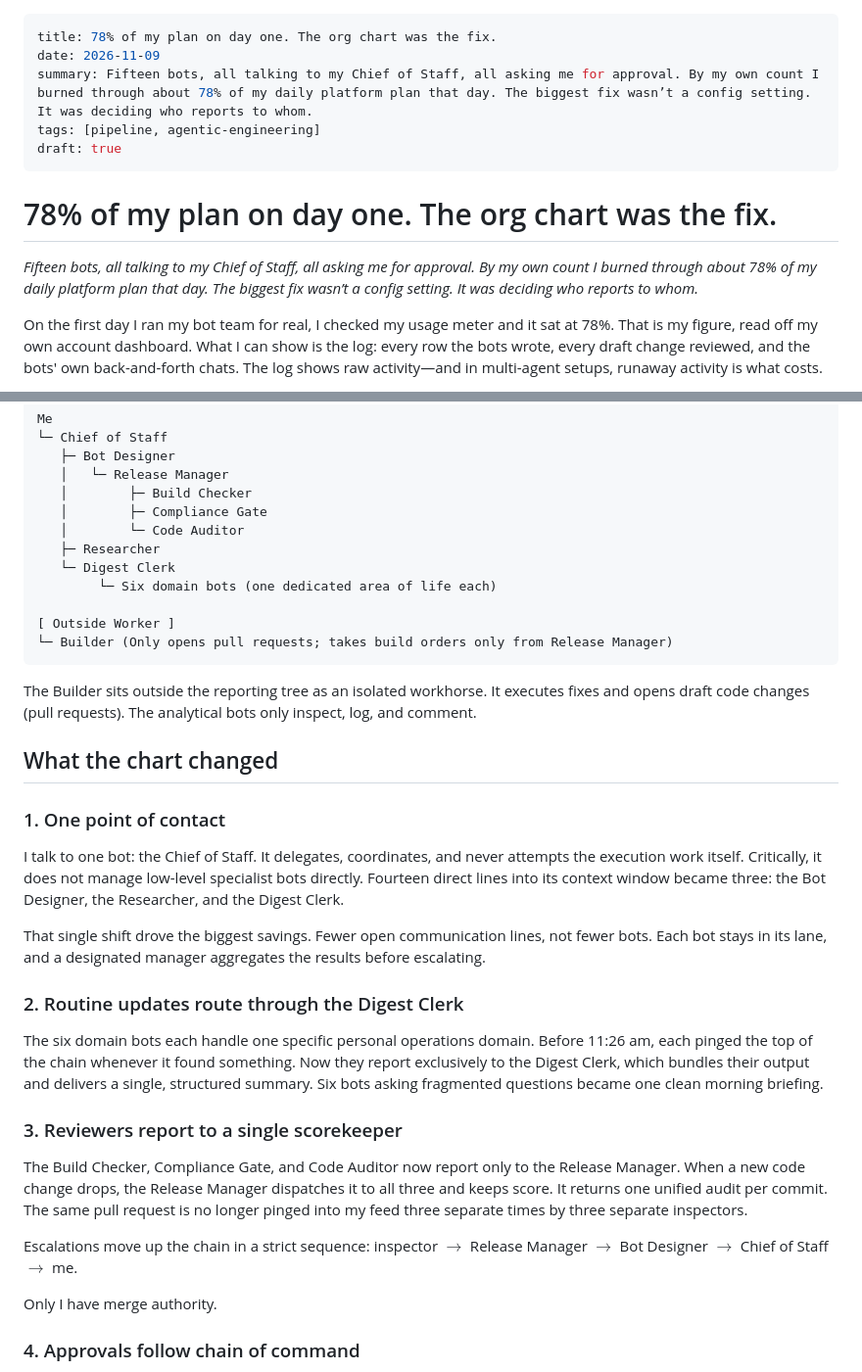
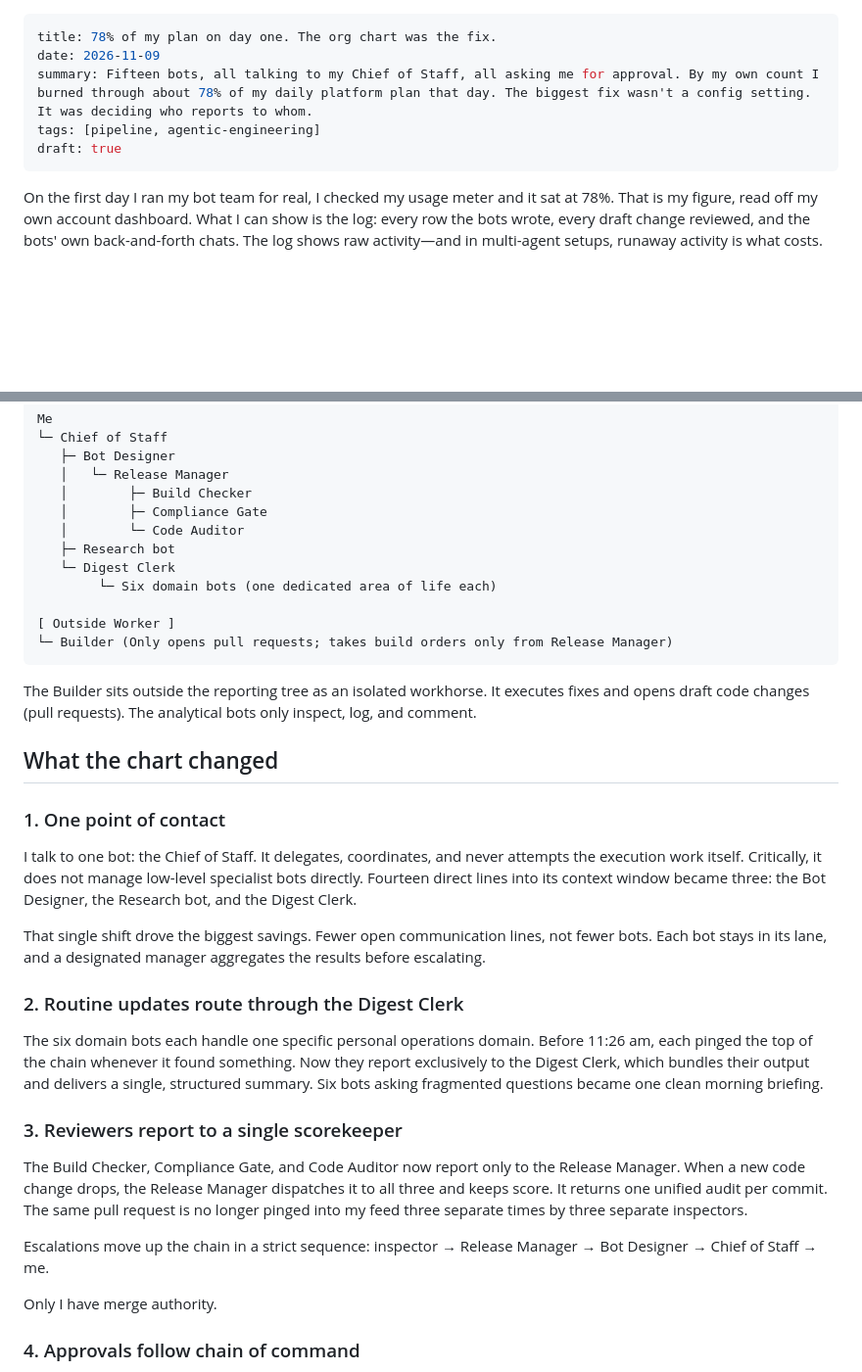
Before and after one commit to kaibinw/kaibinw.github.io, a Markdown page: blog/posts/78-percent-day-one.md, 2 parts joined by grey strips. Shown at 98% size. Drawn GitHub-style; blank space fills up the shorter version.

```diff
--- a/blog/posts/78-percent-day-one.md
+++ b/blog/posts/78-percent-day-one.md
@@ -1,13 +1,10 @@
 ---
 title: 78% of my plan on day one. The org chart was the fix.
 date: 2026-11-09
-summary: Fifteen bots, all talking to my Chief of Staff, all asking me for approval. By my own count I burned through about 78% of my daily platform plan that day. The biggest fix wasn’t a config setting. It was deciding who reports to whom.
+summary: Fifteen bots, all talking to my Chief of Staff, all asking me for approval. By my own count I burned through about 78% of my daily platform plan that day. The biggest fix wasn't a config setting. It was deciding who reports to whom.
 tags: [pipeline, agentic-engineering]
 draft: true
 ---
-# 78% of my plan on day one. The org chart was the fix.
-
-_Fifteen bots, all talking to my Chief of Staff, all asking me for approval. By my own count I burned through about 78% of my daily platform plan that day. The biggest fix wasn’t a config setting. It was deciding who reports to whom._
 
 On the first day I ran my bot team for real, I checked my usage meter and it sat at 78%. That is my figure, read off my own account dashboard. What I can show is the log: every row the bots wrote, every draft change reviewed, and the bots' own back-and-forth chats. The log shows raw activity—and in multi-agent setups, runaway activity is what costs.
 
@@ -29,7 +26,7 @@ Me
    │        ├─ Build Checker
    │        ├─ Compliance Gate
    │        └─ Code Auditor
-   ├─ Researcher
+   ├─ Research bot
    └─ Digest Clerk
         └─ Six domain bots (one dedicated area of life each)
 
@@ -42,15 +39,17 @@ The Builder sits outside the reporting tree as an isolated workhorse. It execute
 ## What the chart changed
 
 ### 1. One point of contact
-I talk to one bot: the Chief of Staff. It delegates, coordinates, and never attempts the execution work itself. Critically, it does not manage low-level specialist bots directly. Fourteen direct lines into its context window became three: the Bot Designer, the Researcher, and the Digest Clerk.
+I talk to one bot: the Chief of Staff. It delegates, coordinates, and never attempts the execution work itself. Critically, it does not manage low-level specialist bots directly. Fourteen direct lines into its context window became three: the Bot Designer, the Research bot, and the Digest Clerk.
 
 That single shift drove the biggest savings. Fewer open communication lines, not fewer bots. Each bot stays in its lane, and a designated manager aggregates the results before escalating.
+
 ### 2. Routine updates route through the Digest Clerk
 The six domain bots each handle one specific personal operations domain. Before 11:26 am, each pinged the top of the chain whenever it found something. Now they report exclusively to the Digest Clerk, which bundles their output and delivers a single, structured summary. Six bots asking fragmented questions became one clean morning briefing.
+
 ### 3. Reviewers report to a single scorekeeper
 The Build Checker, Compliance Gate, and Code Auditor now report only to the Release Manager. When a new code change drops, the Release Manager dispatches it to all three and keeps score. It returns one unified audit per commit. The same pull request is no longer pinged into my feed three separate times by three separate inspectors.
 
-Escalations move up the chain in a strict sequence: inspector $\rightarrow$ Release Manager $\rightarrow$ Bot Designer $\rightarrow$ Chief of Staff $\rightarrow$ me.
+Escalations move up the chain in a strict sequence: inspector → Release Manager → Bot Designer → Chief of Staff → me.
 
 Only I have merge authority.
 
```
Also changed, not shown: other parts of blog/posts/78-percent-day-one.md (+7 -3 lines), blog/posts/bots-write-it-down.md (+2 -7 lines).
